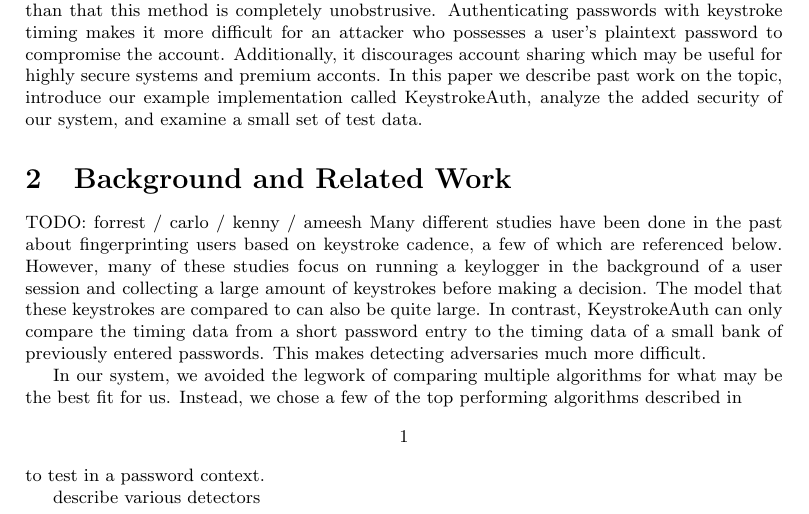
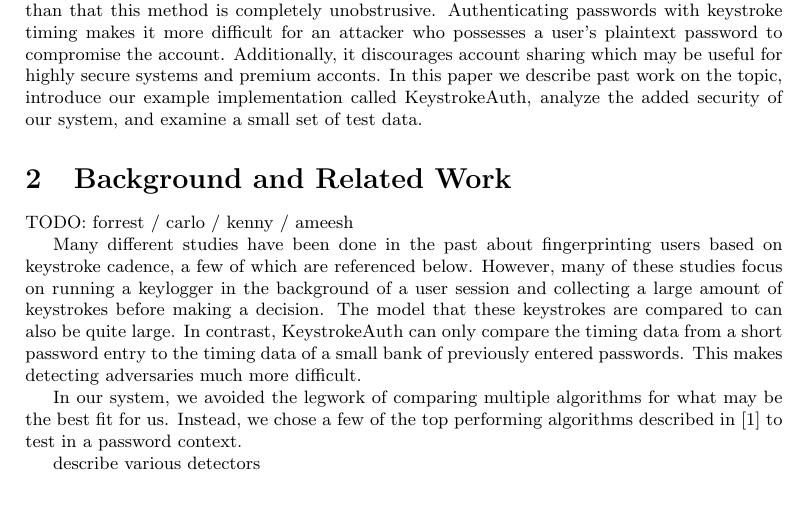
Before and after one commit to forrestp/KeystrokeAuth, a LaTeX document (writeup.tex): part of page 1 of 3, cut so that both start at the same text. Compiled offline with pdfLaTeX.

Commit message:
fixed a typo

```diff
--- a/writeup.tex
+++ b/writeup.tex
@@ -50,9 +50,10 @@ In this paper we describe past work on the topic, introduce our example implemen
 
 \section{Background and Related Work}
 TODO: forrest / carlo / kenny / ameesh
+
 Many different studies have been done in the past about fingerprinting users based on keystroke cadence, a few of which are referenced below. However, many of these studies focus on running a keylogger in the background of a user session and collecting a large amount of keystrokes before making a decision. The model that these keystrokes are compared to can also be quite large. In contrast, KeystrokeAuth can only compare the timing data from a short password entry to the timing data of a small bank of previously entered passwords. This makes detecting adversaries much more difficult.
 
-In our system, we avoided the legwork of comparing multiple algorithms for what may be the best fit for us. Instead, we chose a few of the top performing algorithms described in \[1\] to test in a password context.
+In our system, we avoided the legwork of comparing multiple algorithms for what may be the best fit for us. Instead, we chose a few of the top performing algorithms described in {[}1{]} to test in a password context.
 
 describe various detectors
 
```
